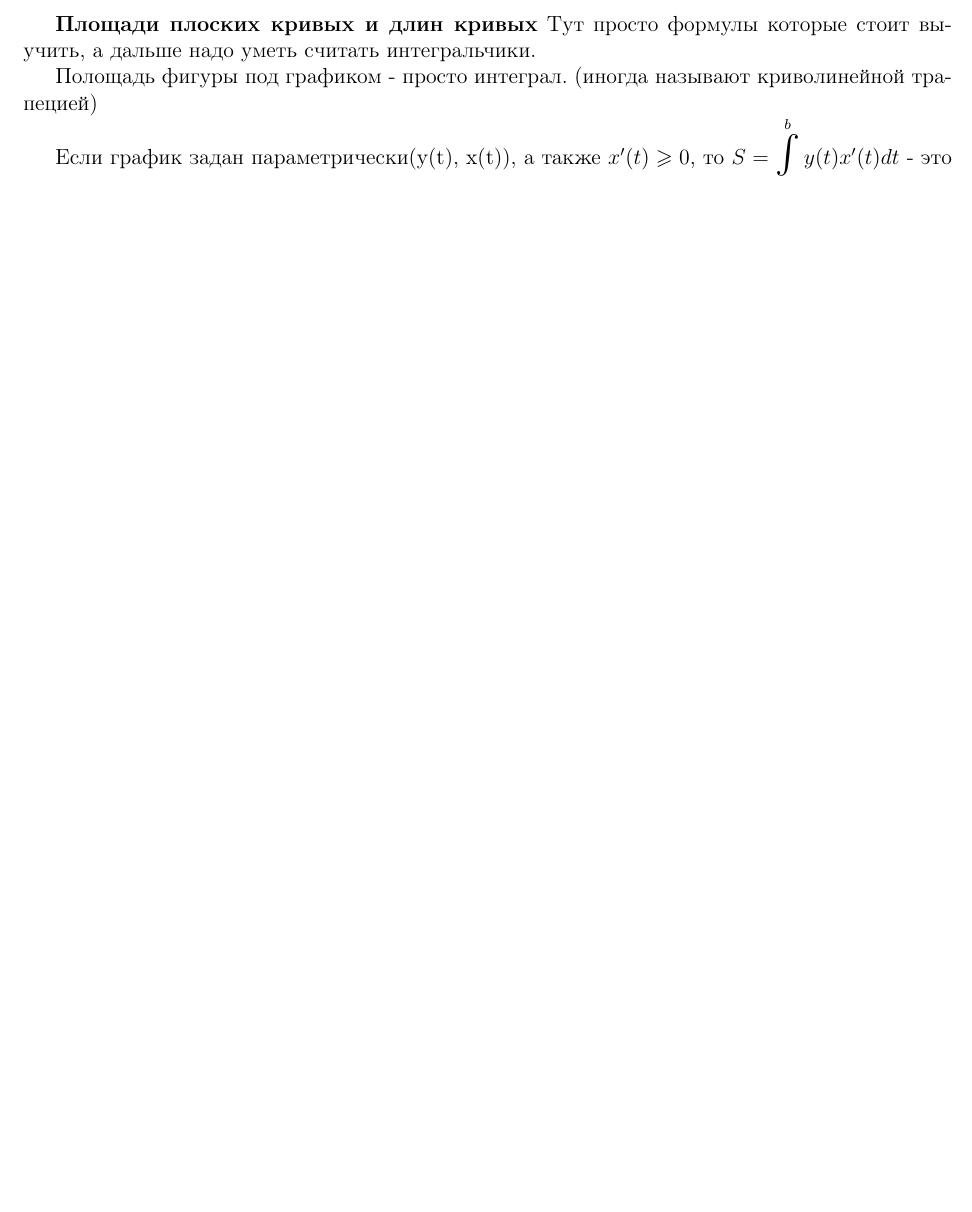
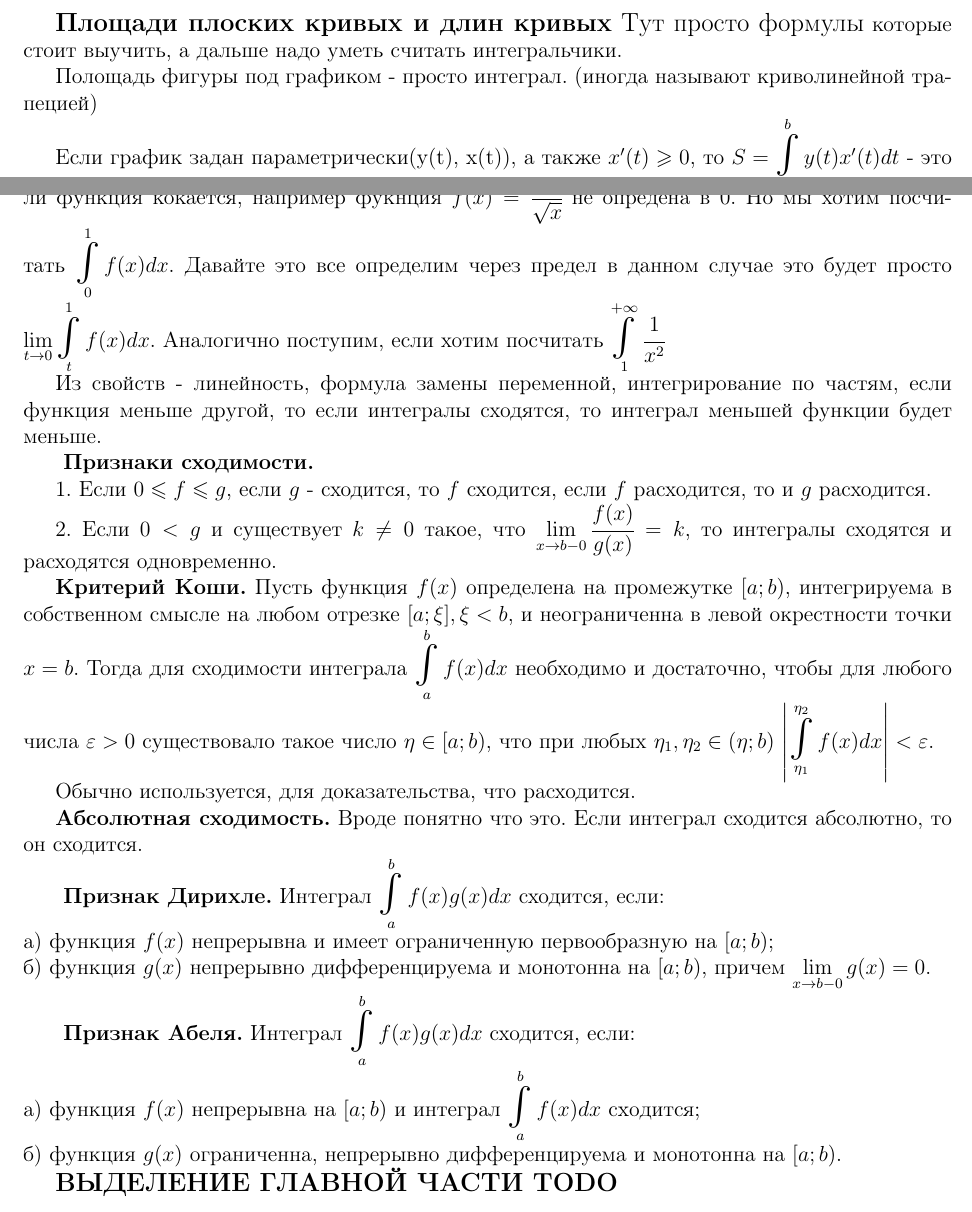
Before and after one commit to MaxanRus/matan-spring-2021, a LaTeX document (pismak.tex, which reads improper_integral.tex, square.tex): part of page 3 of 3 before the commit and two parts of pages 3 and 4 of 4 after it, the two joined at a grey line, cut so that both start at the same text, the shorter picture padded with empty space. Compiled offline with pdfLaTeX.

Commit message:
Несобственные интегралы

```diff
--- /dev/null
+++ b/improper_integral.tex
@@ -0,0 +1,42 @@
+{\large\textbf{Несобственный интеграл.}}
+
+Мы требовали от интеграла огранниченость, теперь избавимся от этих ограничений. Если
+функция кокается, например фукнция $f(x)=\cfrac{1}{\sqrt{x}}$ не опредена в 0. Но мы хотим
+посчитать $\bigintss\limits_{0}^{1} f(x) dx$. Давайте это все определим через предел
+в данном случае это будет просто $\lim\limits_{t\to0} \bigintss\limits_{t}^{1}f(x)dx $.
+Аналогично поступим, если хотим посчитать $\bigintss\limits_{1}^{+\infty} \cfrac{1}{x^2}$
+
+Из свойств - линейность, формула замены переменной, интегрирование по частям, если
+функция меньше другой, то если интегралы сходятся, то интеграл меньшей функции будет меньше.
+
+\textbf{ Признаки сходимости.}
+
+1. Если $0 \leqslant f \leqslant g$, если $g$ - сходится, то $f$ сходится, если $f$
+расходится, то и $g$ расходится.
+
+2. Если $0 < g$ и существует $k \neq 0$ такое, что $ \lim\limits_{x \to b - 0}
+\cfrac{f(x)}{g(x)} = k$, то интегралы сходятся и расходятся одновременно.
+
+\textbf{Критерий Коши.}  Пусть функция $f(x)$ определена на промежутке $[a ; b)$,
+интегрируема в собственном смысле на любом отрезке $[a ; \xi], \xi<b$, и неограниченна
+в левой окрестности точки $x=b$. Тогда для сходимости интеграла
+$ \bigintss\limits_{a}^{b} f(x) d x $
+необходимо и достаточно, чтобы для любого числа $\varepsilon>0$ существовало такое
+число $\eta \in[a ; b)$, что при любых $\eta_{1}, \eta_{2} \in(\eta ; b)$
+$ \left|\bigintss\limits_{\eta_{1}}^{\eta_{2}} f(x) d x\right|<\varepsilon .  $
+
+Обычно используется, для доказательства, что расходится.
+
+\textbf{Абсолютная сходимость.} Вроде понятно что это. Если интеграл сходится
+абсолютно, то он сходится.
+
+\textbf{ Признак Дирихле.} Интеграл $\bigintss\limits_{a}^{b} f(x) g(x) d x$ сходится, если:\newline
+a) функция $f(x)$ непрерывна и имеет ограниченную первообразную на $[a ; b)$;\newline
+б) функция $g(x)$ непрерывно дифференцируема и монотонна на $[a ; b)$, причем $\lim\limits_{x \rightarrow b-0} g(x)=0 .$
+
+\textbf{ Признак Абеля.} Интеграл $\bigintss\limits_{a}^{b} f(x) g(x) d x$ сходится, если:\newline
+a) функция $f(x)$ непрерывна на $[a ; b)$ и интеграл $\bigintss\limits_{a}^{b} f(x) d x$ cxoдится;\newline
+б) функция $g(x)$ ограниченна, непрерывно дифференцируема и монотонна на $[a ; b)$.
+
+
+{\large\large\textbf{ВЫДЕЛЕНИЕ ГЛАВНОЙ ЧАСТИ TODO} }
--- a/square.tex
+++ b/square.tex
@@ -1,4 +1,4 @@
-\textbf{Площади плоских кривых и длин кривых} Тут просто формулы
+{\large\textbf{Площади плоских кривых и длин кривых} Тут просто формулы}
 которые стоит выучить, а дальше надо уметь считать интегральчики.
 
 Полощадь фигуры под графиком - просто интеграл. (иногда называют криволинейной
```
Also changed, not shown: pismak.tex (+2 -0 lines).
